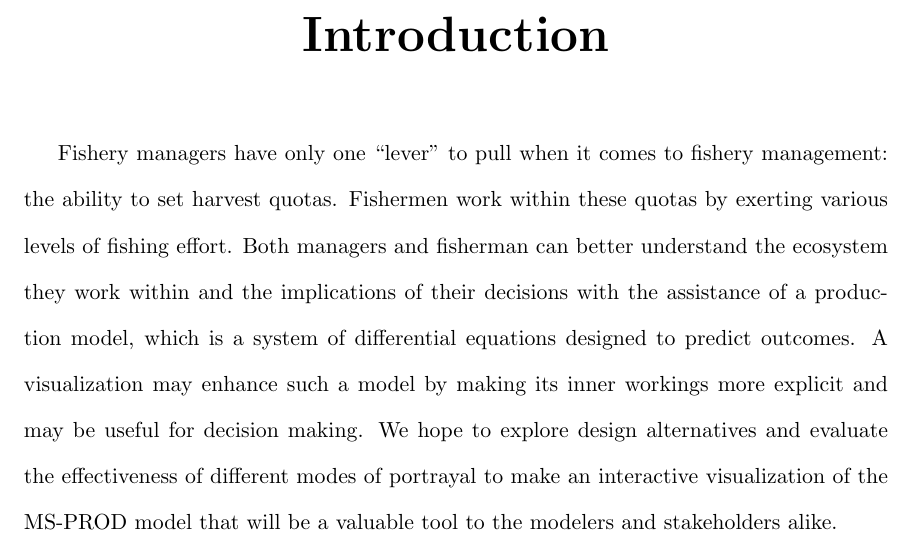
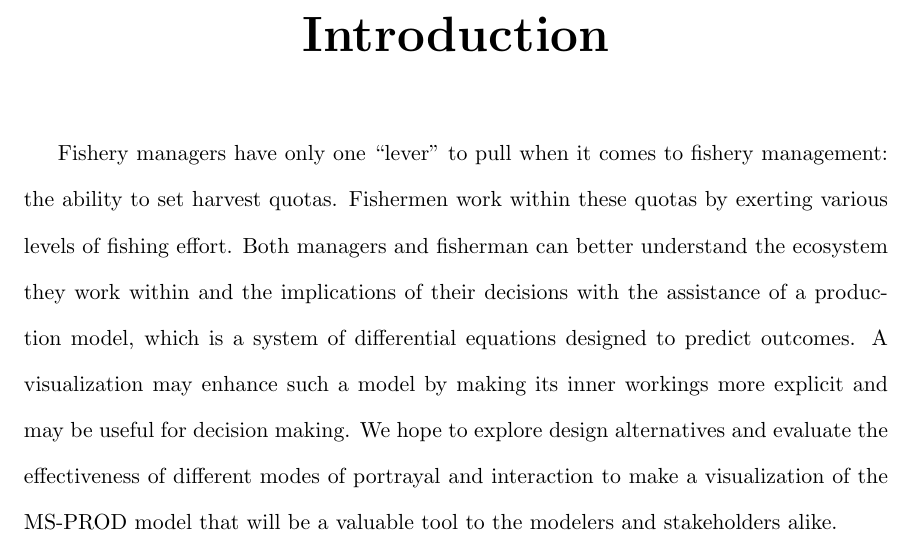
Before and after one commit to carmenism/thesis, a LaTeX thesis (proposal/proposal.tex, which reads proposal/chapter1.tex): part of page 4 of 18, cut so that both start at the same text. Compiled offline with pdfLaTeX.

Commit message:
slightly changed intro

```diff
--- a/proposal/chapter1.tex
+++ b/proposal/chapter1.tex
@@ -4,4 +4,4 @@
 \pagenumbering{arabic}				% <- Do this command only for
                                                 %    the first chapter!
 
-Fishery managers have only one ``lever'' to pull when it comes to fishery management: the ability to set harvest quotas.  Fishermen work within these quotas by exerting various levels of fishing effort.  Both managers and fisherman can better understand the ecosystem they work within and the implications of their decisions with the assistance of a production model, which is a system of differential equations designed to predict outcomes.  A visualization may enhance such a model by making its inner workings more explicit and may be useful for decision making. We hope to explore design alternatives and evaluate the effectiveness of different modes of portrayal to make an interactive visualization of the MS-PROD model that will be a valuable tool to the modelers and stakeholders alike.
+Fishery managers have only one ``lever'' to pull when it comes to fishery management: the ability to set harvest quotas.  Fishermen work within these quotas by exerting various levels of fishing effort.  Both managers and fisherman can better understand the ecosystem they work within and the implications of their decisions with the assistance of a production model, which is a system of differential equations designed to predict outcomes.  A visualization may enhance such a model by making its inner workings more explicit and may be useful for decision making. We hope to explore design alternatives and evaluate the effectiveness of different modes of portrayal and interaction to make a visualization of the MS-PROD model that will be a valuable tool to the modelers and stakeholders alike.
```
